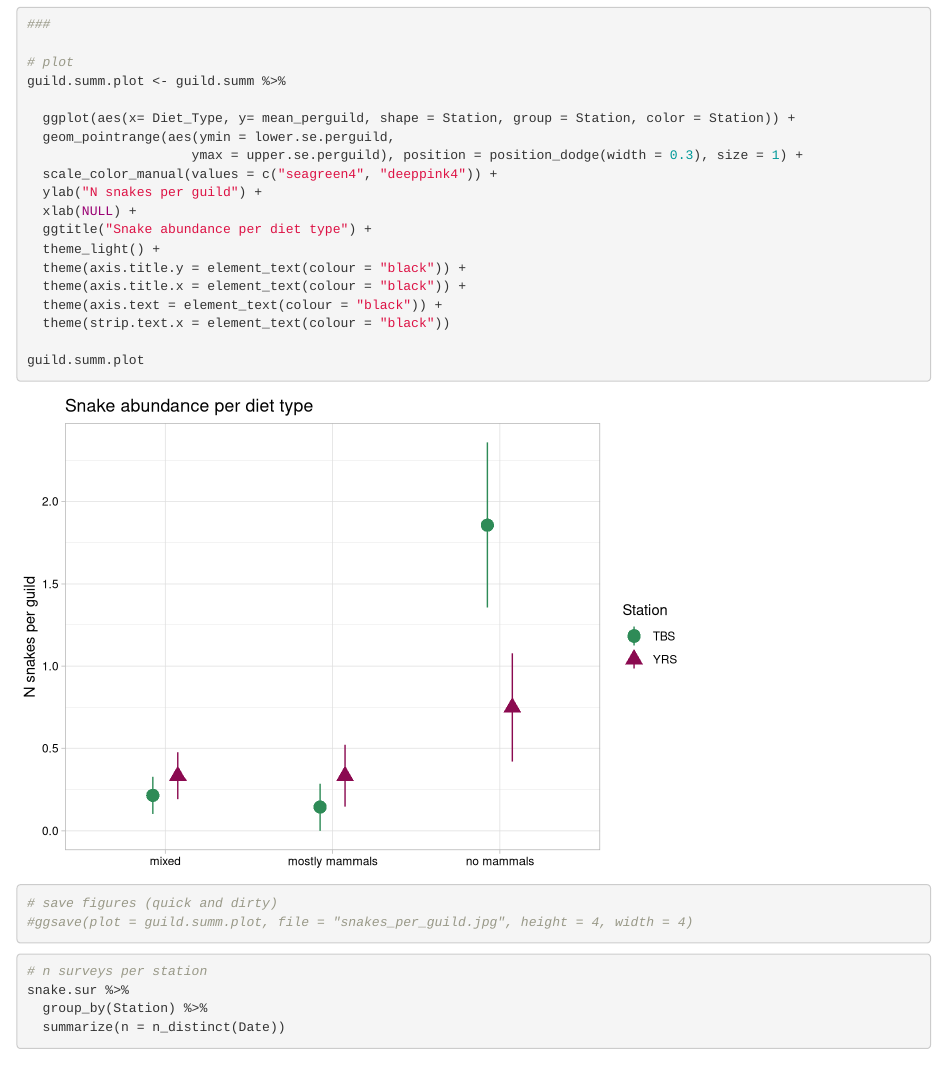
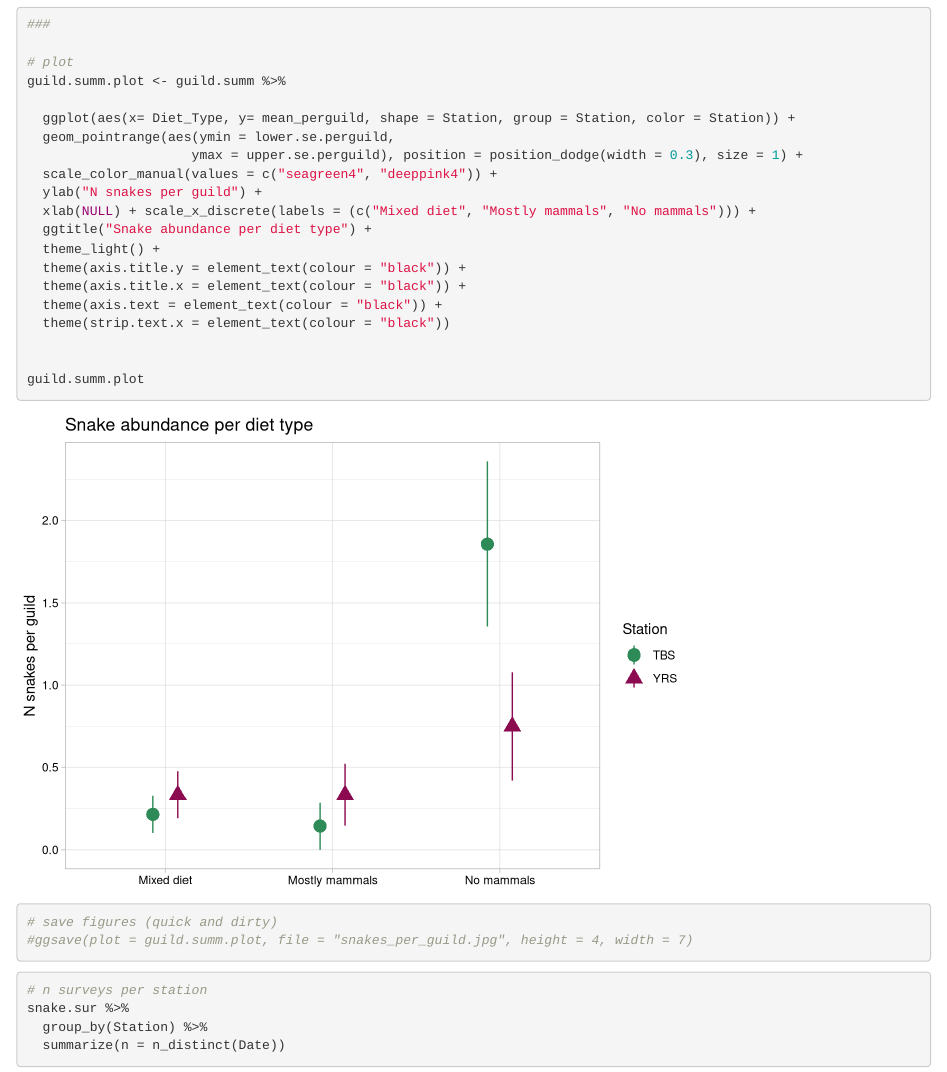
Before and after one commit to owenmccool/amazon, an R Markdown document (Beginning_Analysis-T.Rmd): the page in a window 1100 px wide, from 12950 px down. Rendered offline with R 4.5, knitr and Pandoc, with nearby package versions; drawn as R Markdown's standard HTML page in place of the format the file asks for; some code elsewhere in the file could not run offline.

Commit message:
updated the mammal diet figure and deleted the older abundance boxplot

````diff
--- a/Beginning_Analysis-T.Rmd
+++ b/Beginning_Analysis-T.Rmd
@@ -438,7 +438,7 @@ guild.summ.plot <- guild.summ %>%
                      ymax = upper.se.perguild), position = position_dodge(width = 0.3), size = 1) +
   scale_color_manual(values = c("seagreen4", "deeppink4")) +
   ylab("N snakes per guild") +
-  xlab(NULL) +
+  xlab(NULL) + scale_x_discrete(labels = (c("Mixed diet", "Mostly mammals", "No mammals"))) +
   ggtitle("Snake abundance per diet type") +
   theme_light() +
   theme(axis.title.y = element_text(colour = "black")) +
@@ -446,10 +446,11 @@ guild.summ.plot <- guild.summ %>%
   theme(axis.text = element_text(colour = "black")) +
   theme(strip.text.x = element_text(colour = "black"))
 
+
 guild.summ.plot
 
 # save figures (quick and dirty)
-#ggsave(plot = guild.summ.plot, file = "snakes_per_guild.jpg", height = 4, width = 4)
+#ggsave(plot = guild.summ.plot, file = "snakes_per_guild.jpg", height = 4, width = 7)
 
 ```
 
````
Also changed, not shown: snake_surv_abun.jpg (deleted), snakes_per_guild.jpg.
